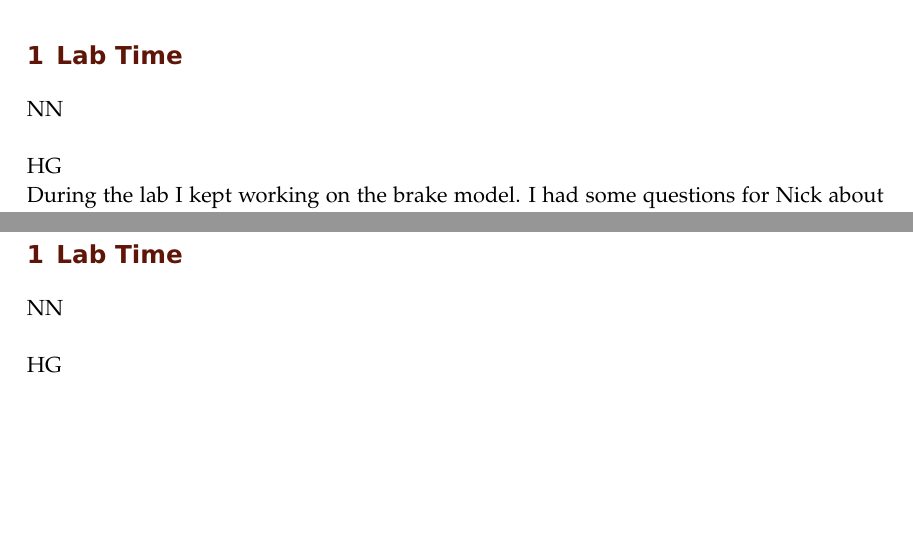
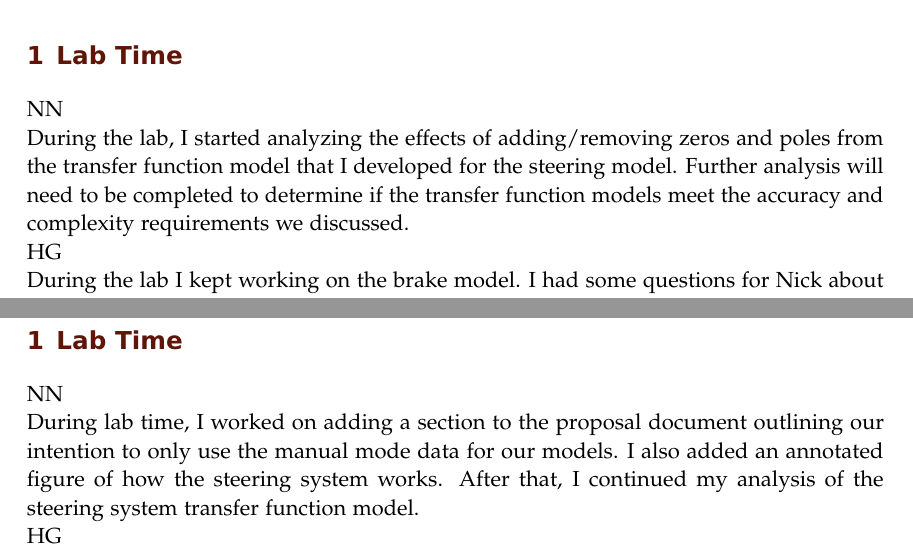
Before and after one commit to ECE-BU-Miah/seniorProj2-2021-22-Docs, a LaTeX book (labNotebook.tex): two parts of pages 31 and 33 of 34, joined at a grey line, cut so that both start at the same text, the shorter picture padded with empty space. Compiled offline with pdfLaTeX.

Commit message:
Updated labNotebook.tex
Added entries for 1/31 and 2/2

```diff
--- a/labNotebook.tex
+++ b/labNotebook.tex
@@ -506,7 +506,7 @@ Hannah and I met in the senior lab so we could compare the steering, acceleratio
 \experiment{Lab Time}
 %Place your initial below
 NN\\
-
+During the lab, I started analyzing the effects of adding/removing zeros and poles from the transfer function model that I developed for the steering model. Further analysis will need to be completed to determine if the transfer function models meet the accuracy and complexity requirements we discussed.
 
 HG\\
 During the lab I kept working on the brake model. I had some questions for Nick about his formatting and he showed me how he was importing logs for the data. I realized that my assumptions of which brake logs were manual and which were by-wire was incorrect, so I went back through the logs and determined which were manual and which were by-wire.
@@ -520,7 +520,7 @@ Near the end of the lab time Dr. Miah, Erik, Nick, and I met to discuss our prog
 \experiment{Lab Time}
 % Place your initial below
 NN\\
-
+During lab time, I worked on adding a section to the proposal document outlining our intention to only use the manual mode data for our models. I also added an annotated figure of how the steering system works. After that, I continued my analysis of the steering system transfer function model.
 
 HG\\
 
```
